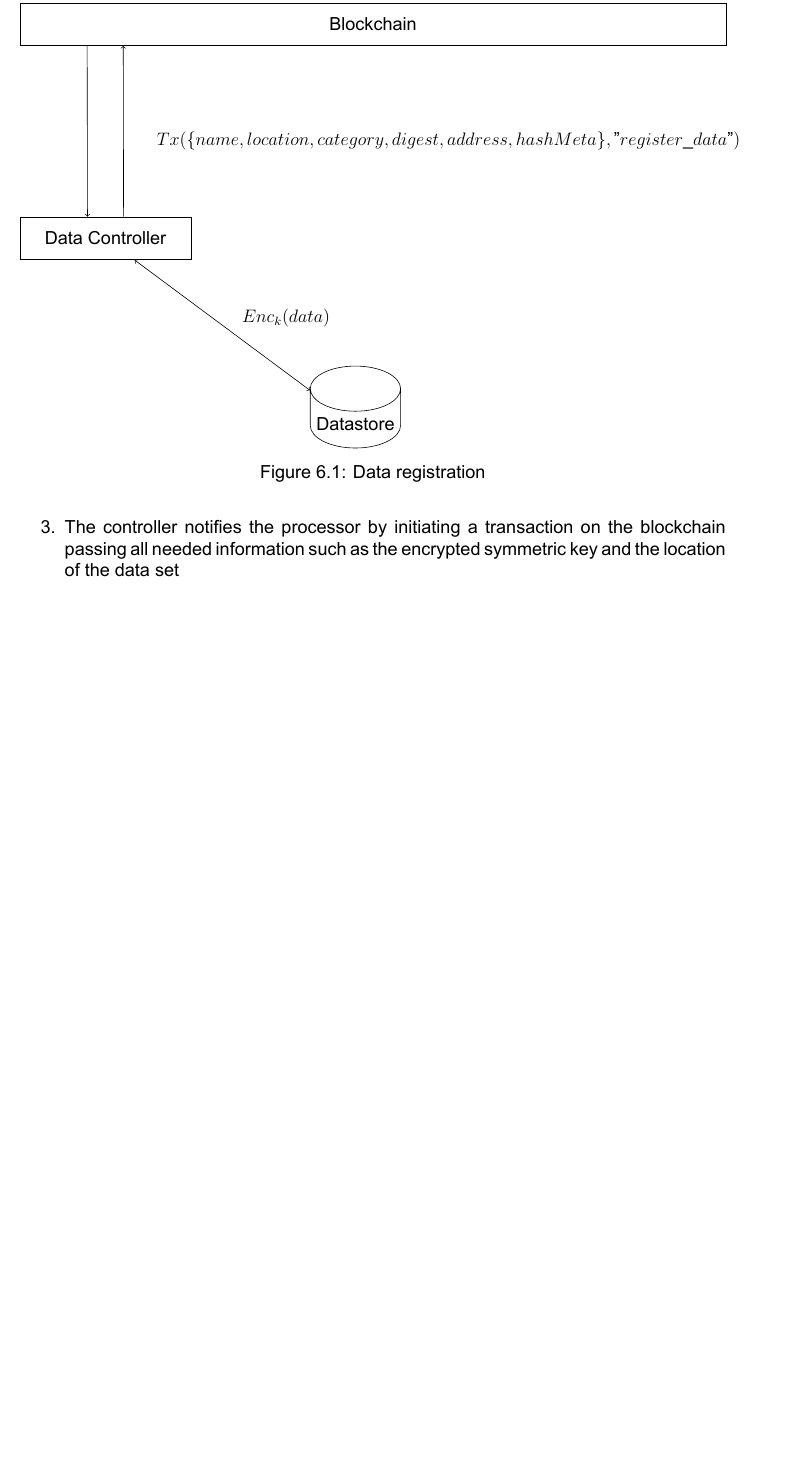
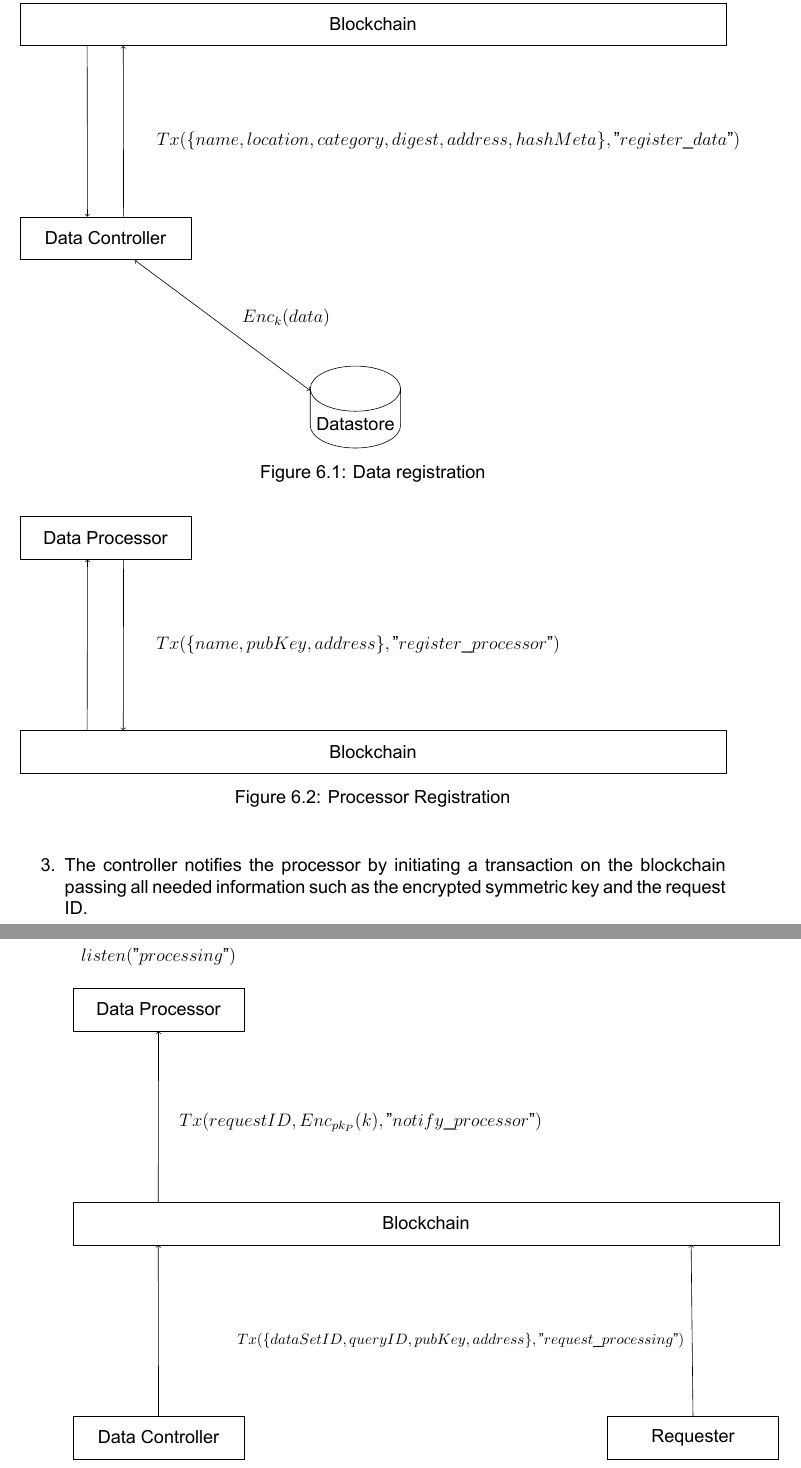
Before and after one commit to cnasikas/thesis, a LaTeX thesis (thesis.tex, which reads chapters/solution.tex): part of page 40 of 58 before the commit and two parts of pages 40 and 41 of 59 after it, the two joined at a grey line, cut so that both start at the same text, the shorter picture padded with empty space. Compiled offline with XeLaTeX.

Commit message:
Add processor registration figure

```diff
--- a/chapters/solution.tex
+++ b/chapters/solution.tex
@@ -129,11 +129,78 @@ The processor's proof of computation consists of two parts: a) knowledge of a se
   \item Registers availability by initiating a transaction that saves processors name and public key on the blockchain
 \end{enumerate}
 
+\begin{figure}[ht!]
+  \begin{tikzpicture}[
+        database/.style={
+        cylinder,
+        shape border rotate=90,
+        aspect=0.5,
+        draw
+      },
+      txt/.style={
+      }
+    ]
+
+    \node[draw,rectangle,minimum width=\textwidth, minimum height=1cm,anchor=west] (blockchain) at (0,0){Blockchain};
+
+
+    \begin{scope}
+      \node[draw, minimum height=1cm, minimum width=4cm, anchor=west] (processor) at (0,5) {Data Processor};
+      \draw[<-] ([xshift=-1em]processor.south) -- ([xshift=-1em]2,0.5);
+      \draw[->] ([xshift=1em]processor.south) -- ([xshift=1em]2,0.5);
+    \end{scope}
+
+    \node[txt] (enc_db) [below=of processor,yshift=-1.5em, xshift=14em] {$Tx(\{name, pubKey, address\}, "register\_processor")$};
+
+  \end{tikzpicture}
+  \caption{Processor Registration}
+  \label{fig:arch:pr_reg}
+\end{figure}
+
 \subsection{Request for processing}
 \label{solution:flow:pr_reg}
 
 \begin{enumerate}
   \item The requestor selects a data set on which the processing should be made and  notify the network participants of the request by initiating a transaction on the blockchain passing along her public key
   \item The controller, responsible for the desired data set, selects a processor and encrypts the symmetric key with the public key of the selected processor
-  \item The controller notifies the processor by initiating a transaction on the blockchain passing all needed information such as the encrypted symmetric key and the location of the data set
+  \item The controller notifies the processor by initiating a transaction on the blockchain passing all needed information such as the encrypted symmetric key and the request ID.
 \end{enumerate}
+
+\begin{figure}[ht!]
+  \begin{tikzpicture}[
+        database/.style={
+        cylinder,
+        shape border rotate=90,
+        aspect=0.5,
+        draw
+      },
+      txt/.style={
+      }
+    ]
+
+    \node[draw,rectangle,minimum width=\textwidth, minimum height=1cm,anchor=west] (blockchain) at (0,0){Blockchain};
+
+    \begin{scope}[node distance=4cm]
+      \node[draw, minimum height=1cm, minimum width=4cm, anchor=west] (owner) at (0,-5) {Data Controller};
+      \draw[->] ([xshift=0em]owner.north) -- ([xshift=0em]2,-0.5);
+    \end{scope}
+
+    \node[txt] (enc_key) [above=of owner, xshift=11.2em, yshift=13em] {$Tx(requestID, Enc_{pk_P}(k), "notify\_processor")$};
+
+    \node[txt] (list_req) [below=of owner, xshift=0em, yshift=1.5em] {$listen("request\_processing")$};
+
+    \begin{scope}
+      \node[draw, minimum height=1cm, minimum width=4cm, anchor=west] (processor) at (0,5) {Data Processor};
+      \draw[<-] ([xshift=0em]processor.south) -- ([xshift=0em]2,0.5);
+    \end{scope}
+
+    \node[txt] (list_req_cr) [above=of processor, xshift=0em, yshift=-1.5em] {$listen("processing")$};
+
+    \begin{scope}
+      \node[draw, minimum height=1cm, minimum width=4cm, anchor=east] (requester) at (\textwidth,-5) {Requester};
+      \draw[->] ([xshift=0em]requester.north) -- ([xshift=0em]14.45,-0.5);
+    \end{scope}
+
+    \node[txt] (enc_db) [above left=of requester, xshift=7em, yshift=1em] {\footnotesize $Tx(\{dataSetID, queryID, pubKey, address\}, "request\_processing")$};
+
+  \end{tikzpicture}
```
Also changed, not shown: chapters/solution.tex (3 more changed lines).
